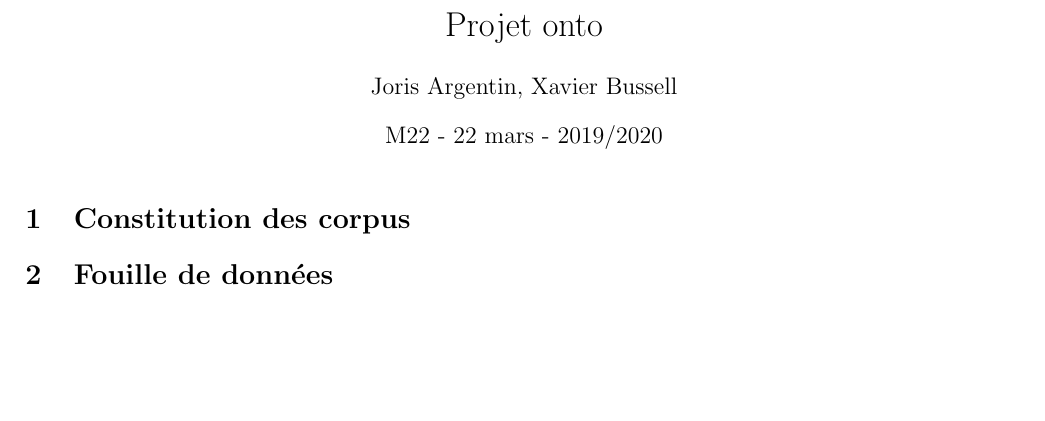
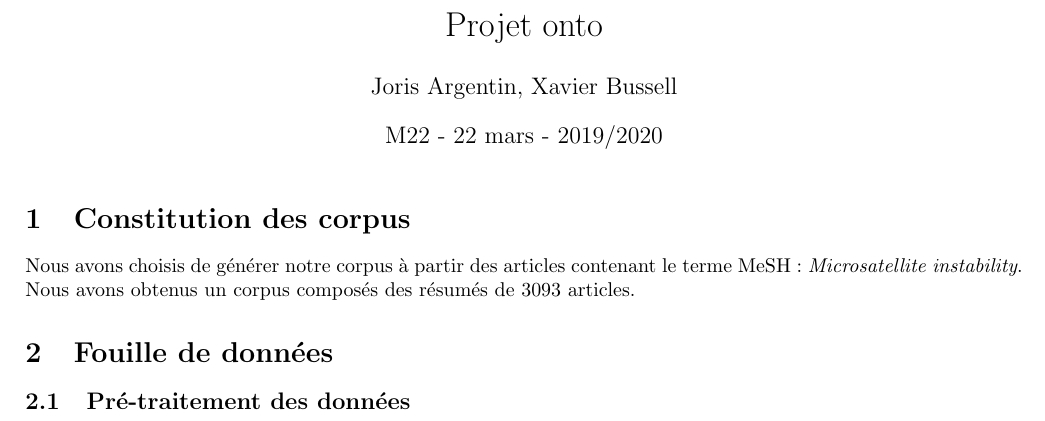
Before and after one commit to piratevax/m22_web_semantic, a LaTeX document (doc/rapport_partie_1.tex): part of the page, cut so that both start at the same text, the shorter picture padded with empty space. Compiled offline with pdfLaTeX.

Commit message:
Préparation du rapport

```diff
--- a/doc/rapport_partie_1.tex
+++ b/doc/rapport_partie_1.tex
@@ -13,6 +13,11 @@
 
 \section{Constitution des corpus}
 
+Nous avons choisis de générer notre corpus à partir des articles contenant le terme MeSH : \emph{Microsatellite instability}.
+Nous avons obtenus un corpus composés des résumés de $3093$ articles.
+
 \section{Fouille de données}
 
+\subsection{Pré-traitement des données}
+
 \end{document}
```
